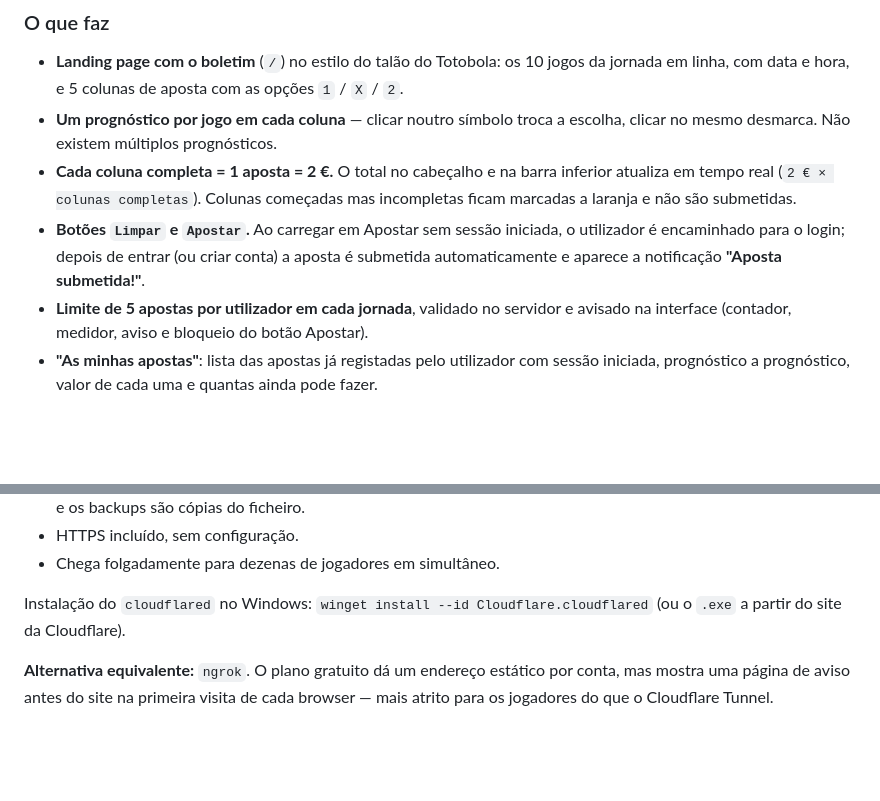
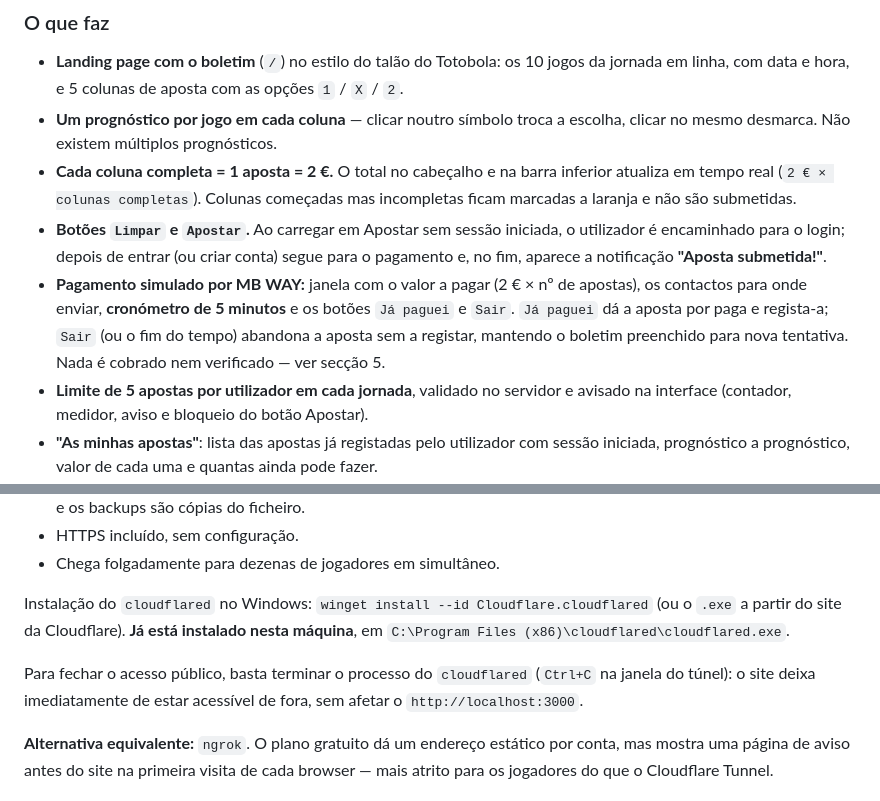
Before and after one commit to ruben-ag-lopes/TotoFIEGSI, a Markdown page: README.md, 2 parts joined by grey strips. Drawn GitHub-style; blank space fills up the shorter version.

```diff
--- a/README.md
+++ b/README.md
@@ -18,8 +18,13 @@ apostas numa base de dados SQLite.
   atualiza em tempo real (`2 € × colunas completas`). Colunas começadas mas incompletas
   ficam marcadas a laranja e não são submetidas.
 - **Botões `Limpar` e `Apostar`.** Ao carregar em Apostar sem sessão iniciada, o
-  utilizador é encaminhado para o login; depois de entrar (ou criar conta) a aposta é
-  submetida automaticamente e aparece a notificação **"Aposta submetida!"**.
+  utilizador é encaminhado para o login; depois de entrar (ou criar conta) segue para o
+  pagamento e, no fim, aparece a notificação **"Aposta submetida!"**.
+- **Pagamento simulado por MB WAY:** janela com o valor a pagar (2 € × nº de apostas),
+  os contactos para onde enviar, **cronómetro de 5 minutos** e os botões `Já paguei` e
+  `Sair`. `Já paguei` dá a aposta por paga e regista-a; `Sair` (ou o fim do tempo)
+  abandona a aposta sem a registar, mantendo o boletim preenchido para nova tentativa.
+  Nada é cobrado nem verificado — ver secção 5.
 - **Limite de 5 apostas por utilizador em cada jornada**, validado no servidor e avisado
   na interface (contador, medidor, aviso e bloqueio do botão Apostar).
 - **"As minhas apostas"**: lista das apostas já registadas pelo utilizador com sessão
@@ -248,7 +270,12 @@ esse que partilhas com os jogadores.
 - Chega folgadamente para dezenas de jogadores em simultâneo.
 
 Instalação do `cloudflared` no Windows: `winget install --id Cloudflare.cloudflared`
-(ou o `.exe` a partir do site da Cloudflare).
+(ou o `.exe` a partir do site da Cloudflare). **Já está instalado nesta máquina**, em
+`C:\Program Files (x86)\cloudflared\cloudflared.exe`.
+
+Para fechar o acesso público, basta terminar o processo do `cloudflared` (`Ctrl+C` na
+janela do túnel): o site deixa imediatamente de estar acessível de fora, sem afetar o
+`http://localhost:3000`.
 
 **Alternativa equivalente:** `ngrok`. O plano gratuito dá um endereço estático por
 conta, mas mostra uma página de aviso antes do site na primeira visita de cada
```
Also changed, not shown: other parts of README.md (+55 -3 lines).
